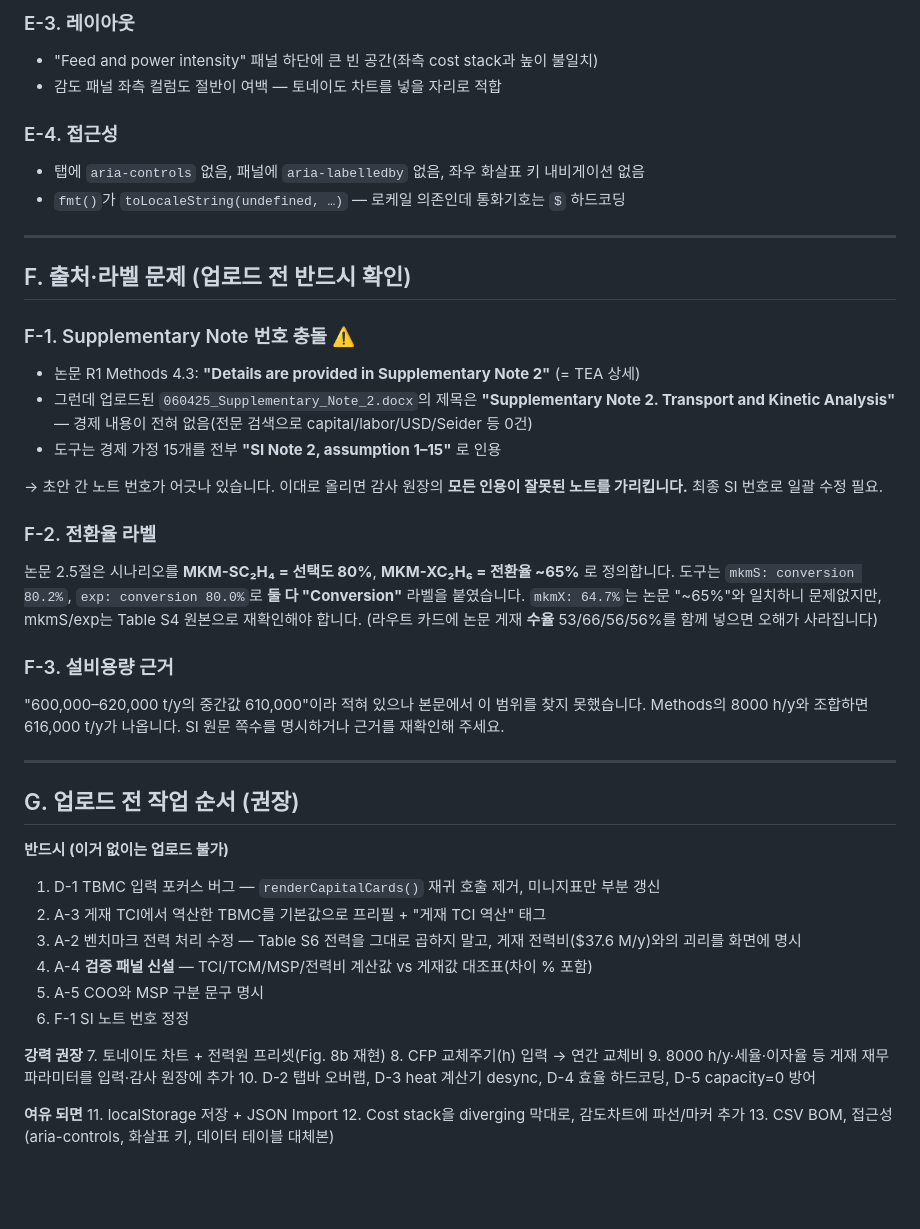
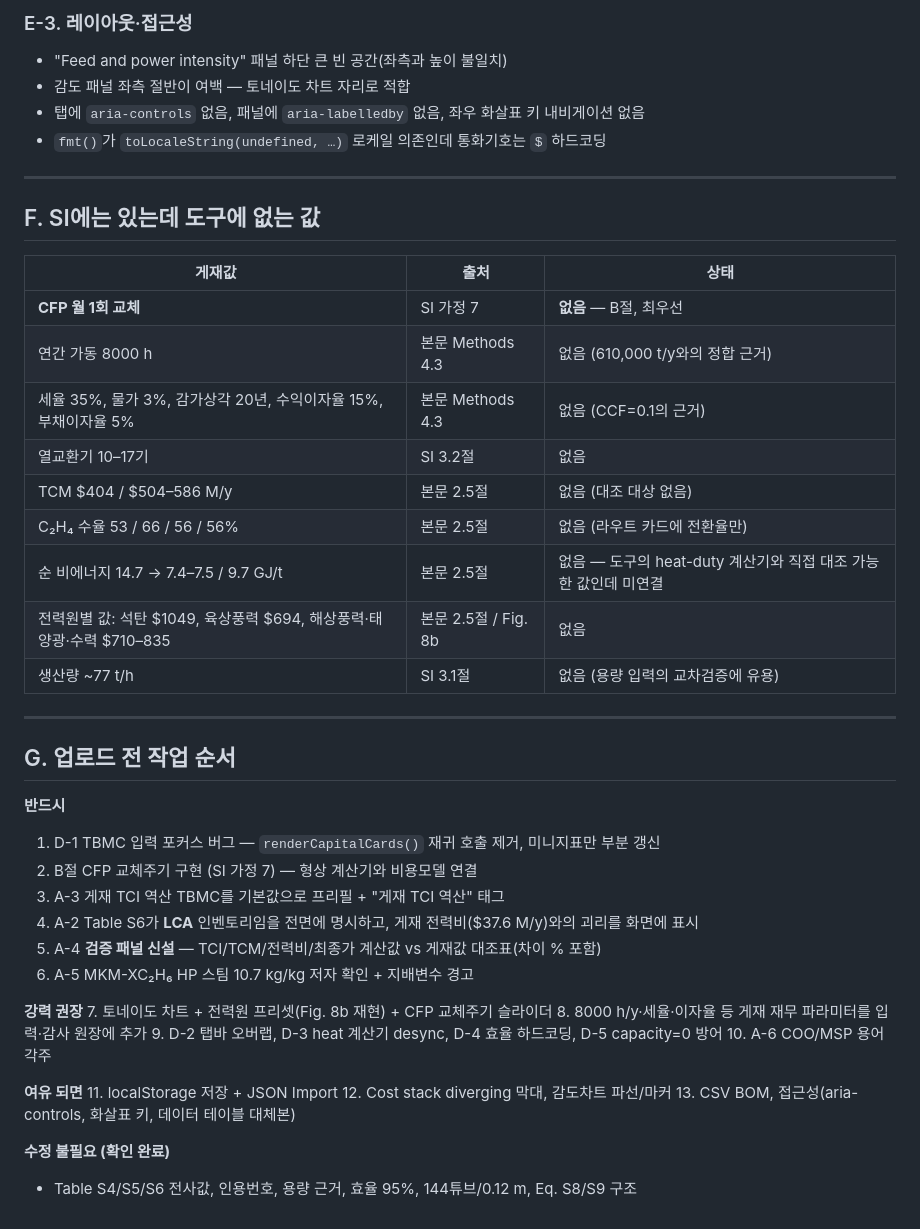
Before and after one commit to robin-yk/Techno-economics, a Markdown page: TEA_tool_selfcheck.md, the part around one of its changes. Rendered like a GitHub page; blank space fills up the shorter version.

```diff
--- a/TEA_tool_selfcheck.md
+++ b/TEA_tool_selfcheck.md
@@ -148,52 +204,48 @@ Methods 4.3에 명시된 재무 파라미터가 통째로 누락 — 감사 원
 
-### E-3. 레이아웃
-- "Feed and power intensity" 패널 하단에 큰 빈 공간(좌측 cost stack과 높이 불일치)
-- 감도 패널 좌측 컬럼도 절반이 여백 — 토네이도 차트를 넣을 자리로 적합
-
-### E-4. 접근성
+### E-3. 레이아웃·접근성
+- "Feed and power intensity" 패널 하단 큰 빈 공간(좌측과 높이 불일치)
+- 감도 패널 좌측 절반이 여백 — 토네이도 차트 자리로 적합
 - 탭에 `aria-controls` 없음, 패널에 `aria-labelledby` 없음, 좌우 화살표 키 내비게이션 없음
-- `fmt()`가 `toLocaleString(undefined, …)` — 로케일 의존인데 통화기호는 `$` 하드코딩
+- `fmt()`가 `toLocaleString(undefined, …)` 로케일 의존인데 통화기호는 `$` 하드코딩
 
 ---
 
-## F. 출처·라벨 문제 (업로드 전 반드시 확인)
+## F. SI에는 있는데 도구에 없는 값
 
-### F-1. Supplementary Note 번호 충돌 ⚠️
-- 논문 R1 Methods 4.3: **"Details are provided in Supplementary Note 2"** (= TEA 상세)
-- 그런데 업로드된 `060425_Supplementary_Note_2.docx`의 제목은 **"Supplementary Note 2. Transport and Kinetic Analysis"** — 경제 내용이 전혀 없음(전문 검색으로 capital/labor/USD/Seider 등 0건)
-- 도구는 경제 가정 15개를 전부 **"SI Note 2, assumption 1–15"** 로 인용
-
-→ 초안 간 노트 번호가 어긋나 있습니다. 이대로 올리면 감사 원장의 **모든 인용이 잘못된 노트를 가리킵니다.** 최종 SI 번호로 일괄 수정 필요.
-
-### F-2. 전환율 라벨
-논문 2.5절은 시나리오를 **MKM-SC₂H₄ = 선택도 80%**, **MKM-XC₂H₆ = 전환율 ~65%** 로 정의합니다.
-도구는 `mkmS: conversion 80.2%`, `exp: conversion 80.0%`로 **둘 다 "Conversion"** 라벨을 붙였습니다.
-`mkmX: 64.7%`는 논문 "~65%"와 일치하니 문제없지만, mkmS/exp는 Table S4 원본으로 재확인해야 합니다.
-(라우트 카드에 논문 게재 **수율** 53/66/56/56%를 함께 넣으면 오해가 사라집니다)
-
-### F-3. 설비용량 근거
-"600,000–620,000 t/y의 중간값 610,000"이라 적혀 있으나 본문에서 이 범위를 찾지 못했습니다.
-Methods의 8000 h/y와 조합하면 616,000 t/y가 나옵니다. SI 원문 쪽수를 명시하거나 근거를 재확인해 주세요.
+| 게재값 | 출처 | 상태 |
+|---|---|---|
+| **CFP 월 1회 교체** | SI 가정 7 | **없음** — B절, 최우선 |
+| 연간 가동 8000 h | 본문 Methods 4.3 | 없음 (610,000 t/y와의 정합 근거) |
+| 세율 35%, 물가 3%, 감가상각 20년, 수익이자율 15%, 부채이자율 5% | 본문 Methods 4.3 | 없음 (CCF=0.1의 근거) |
+| 열교환기 10–17기 | SI 3.2절 | 없음 |
+| TCM $404 / $504–586 M/y | 본문 2.5절 | 없음 (대조 대상 없음) |
+| C₂H₄ 수율 53 / 66 / 56 / 56% | 본문 2.5절 | 없음 (라우트 카드에 전환율만) |
+| 순 비에너지 14.7 → 7.4–7.5 / 9.7 GJ/t | 본문 2.5절 | 없음 — 도구의 heat-duty 계산기와 직접 대조 가능한 값인데 미연결 |
+| 전력원별 값: 석탄 $1049, 육상풍력 $694, 해상풍력·태양광·수력 $710–835 | 본문 2.5절 / Fig. 8b | 없음 |
+| 생산량 ~77 t/h | SI 3.1절 | 없음 (용량 입력의 교차검증에 유용) |
 
 ---
 
-## G. 업로드 전 작업 순서 (권장)
+## G. 업로드 전 작업 순서
 
-**반드시 (이거 없이는 업로드 불가)**
+**반드시**
 1. D-1 TBMC 입력 포커스 버그 — `renderCapitalCards()` 재귀 호출 제거, 미니지표만 부분 갱신
-2. A-3 게재 TCI에서 역산한 TBMC를 기본값으로 프리필 + "게재 TCI 역산" 태그
-3. A-2 벤치마크 전력 처리 수정 — Table S6 전력을 그대로 곱하지 말고, 게재 전력비($37.6 M/y)와의 괴리를 화면에 명시
-4. A-4 **검증 패널 신설** — TCI/TCM/MSP/전력비 계산값 vs 게재값 대조표(차이 % 포함)
-5. A-5 COO와 MSP 구분 문구 명시
-6. F-1 SI 노트 번호 정정
+2. B절 CFP 교체주기 구현 (SI 가정 7) — 형상 계산기와 비용모델 연결
+3. A-3 게재 TCI 역산 TBMC를 기본값으로 프리필 + "게재 TCI 역산" 태그
+4. A-2 Table S6가 **LCA** 인벤토리임을 전면에 명시하고, 게재 전력비($37.6 M/y)와의 괴리를 화면에 표시
+5. A-4 **검증 패널 신설** — TCI/TCM/전력비/최종가 계산값 vs 게재값 대조표(차이 % 포함)
+6. A-5 MKM-XC₂H₆ HP 스팀 10.7 kg/kg 저자 확인 + 지배변수 경고
 
 **강력 권장**
-7. 토네이도 차트 + 전력원 프리셋(Fig. 8b 재현)
-8. CFP 교체주기(h) 입력 → 연간 교체비
-9. 8000 h/y·세율·이자율 등 게재 재무 파라미터를 입력·감사 원장에 추가
-10. D-2 탭바 오버랩, D-3 heat 계산기 desync, D-4 효율 하드코딩, D-5 capacity=0 방어
+7. 토네이도 차트 + 전력원 프리셋(Fig. 8b 재현) + CFP 교체주기 슬라이더
+8. 8000 h/y·세율·이자율 등 게재 재무 파라미터를 입력·감사 원장에 추가
+9. D-2 탭바 오버랩, D-3 heat 계산기 desync, D-4 효율 하드코딩, D-5 capacity=0 방어
+10. A-6 COO/MSP 용어 각주
 
 **여유 되면**
 11. localStorage 저장 + JSON Import
-12. Cost stack을 diverging 막대로, 감도차트에 파선/마커 추가
+12. Cost stack diverging 막대, 감도차트 파선/마커
 13. CSV BOM, 접근성(aria-controls, 화살표 키, 데이터 테이블 대체본)
+
+**수정 불필요 (확인 완료)**
+- Table S4/S5/S6 전사값, 인용번호, 용량 근거, 효율 95%, 144튜브/0.12 m, Eq. S8/S9 구조
```
Also changed, not shown: other parts of TEA_tool_selfcheck.md (+128 -72 lines).
